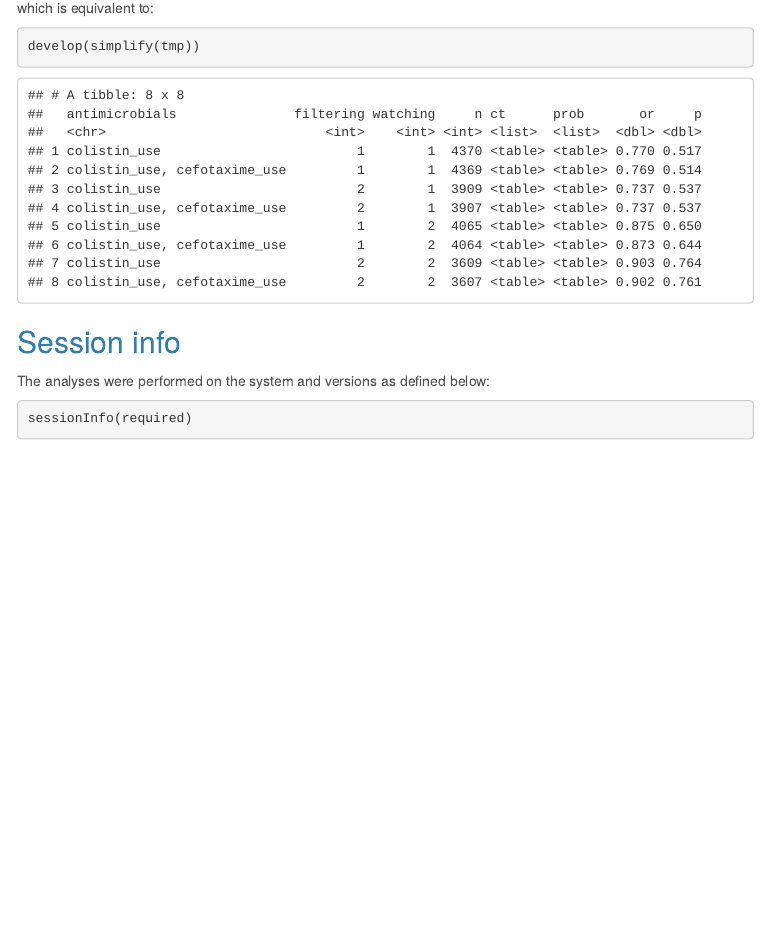
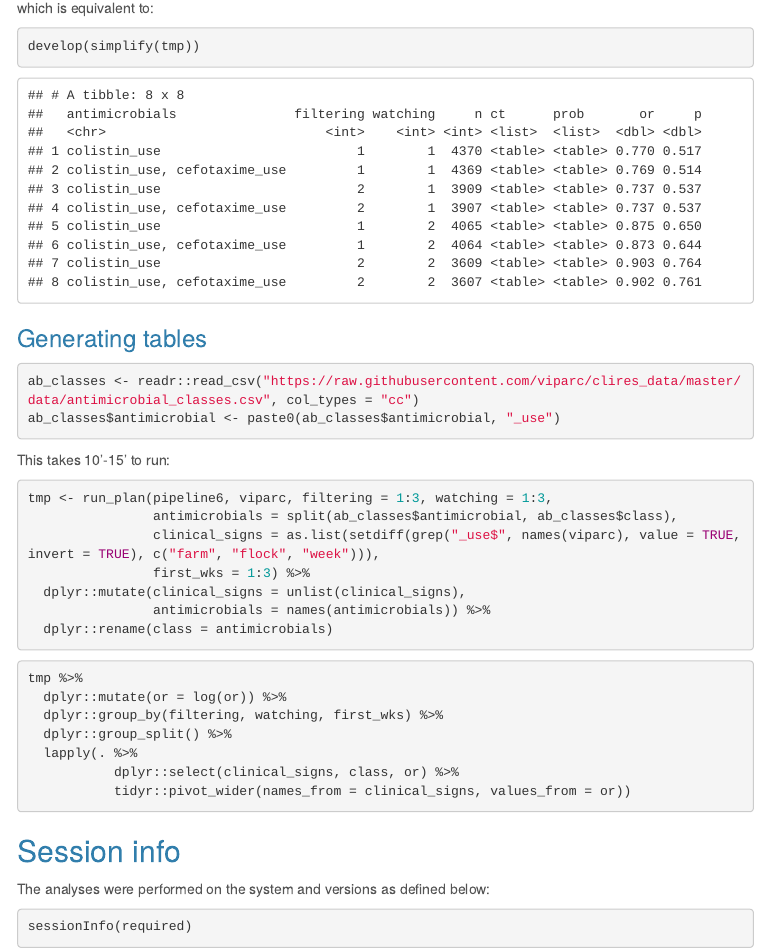
Before and after one commit to viparc/prophylactic, an R Markdown document (analysis.Rmd): the page in a window 1100 px wide, from 12040 px down. The pictures show the output file analysis.html that the author committed with the source, opened offline; menus at the side of the page are left out; long lines of code are wrapped.

Commit message:
Tables generation with run_plan()

````diff
--- a/analysis.Rmd
+++ b/analysis.Rmd
@@ -976,6 +976,36 @@ which is equivalent to:
 develop(simplify(tmp))
 ```
 
+### Generating tables
+
+```{r}
+ab_classes <- readr::read_csv("https://raw.githubusercontent.com/viparc/clires_data/master/data/antimicrobial_classes.csv", col_types = "cc")
+ab_classes$antimicrobial <- paste0(ab_classes$antimicrobial, "_use")
+```
+
+This takes 10'-15' to run:
+
+```{r eval = FALSE}
+tmp <- run_plan(pipeline6, viparc, filtering = 1:3, watching = 1:3,
+                antimicrobials = split(ab_classes$antimicrobial, ab_classes$class),
+                clinical_signs = as.list(setdiff(grep("_use$", names(viparc), value = TRUE, invert = TRUE), c("farm", "flock", "week"))),
+                first_wks = 1:3) %>%
+  dplyr::mutate(clinical_signs = unlist(clinical_signs),
+                antimicrobials = names(antimicrobials)) %>%
+  dplyr::rename(class = antimicrobials)
+```
+
+```{r eval = FALSE}
+tmp %>%
+  dplyr::mutate(or = log(or)) %>%
+  dplyr::group_by(filtering, watching, first_wks) %>%
+  dplyr::group_split() %>%
+  lapply(. %>%
+           dplyr::select(clinical_signs, class, or) %>%
+           tidyr::pivot_wider(names_from = clinical_signs, values_from = or))
+```
+
+
 ## Session info
 
 The analyses were performed on the system and versions as defined below:
````
Also changed, not shown: analysis.html.
